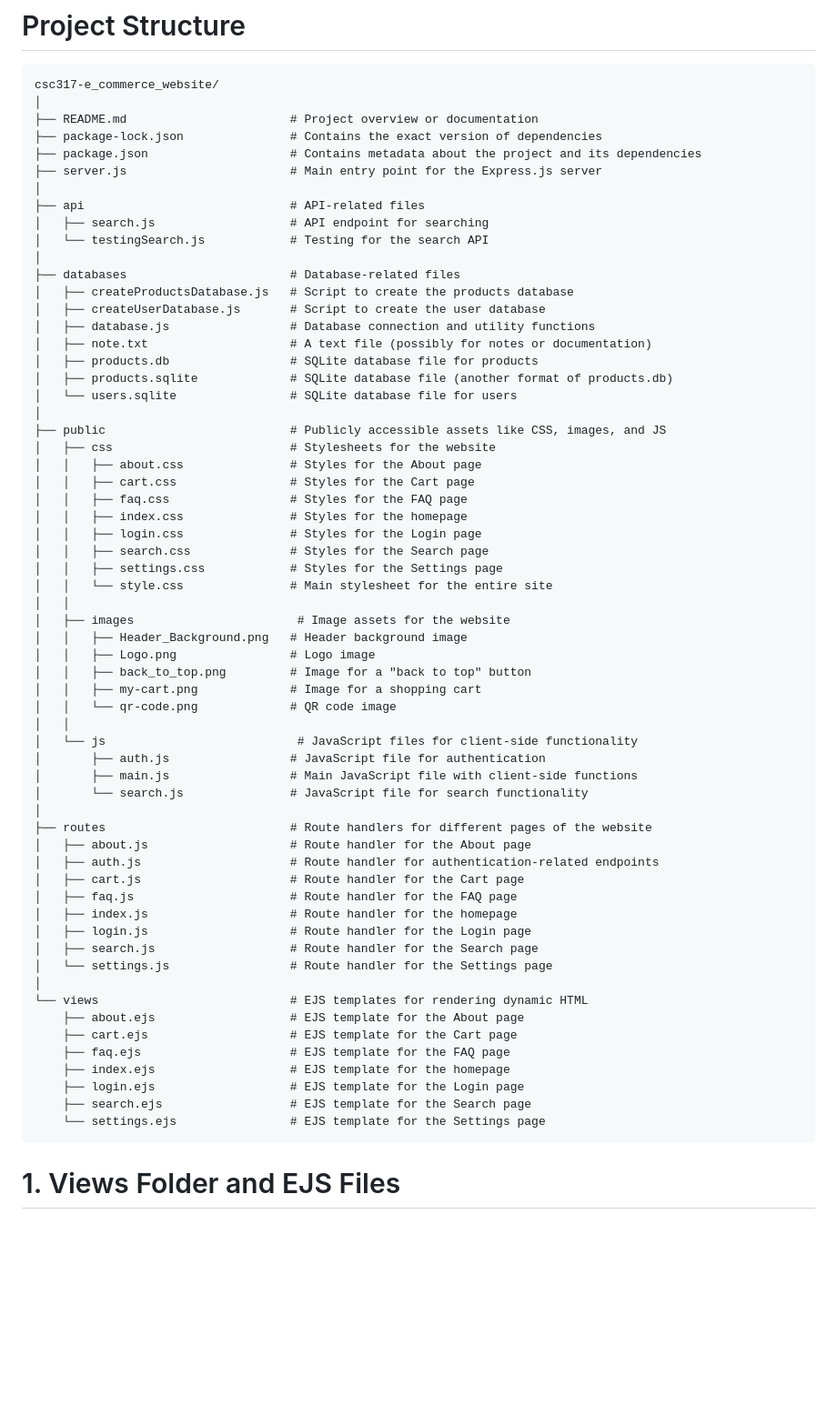
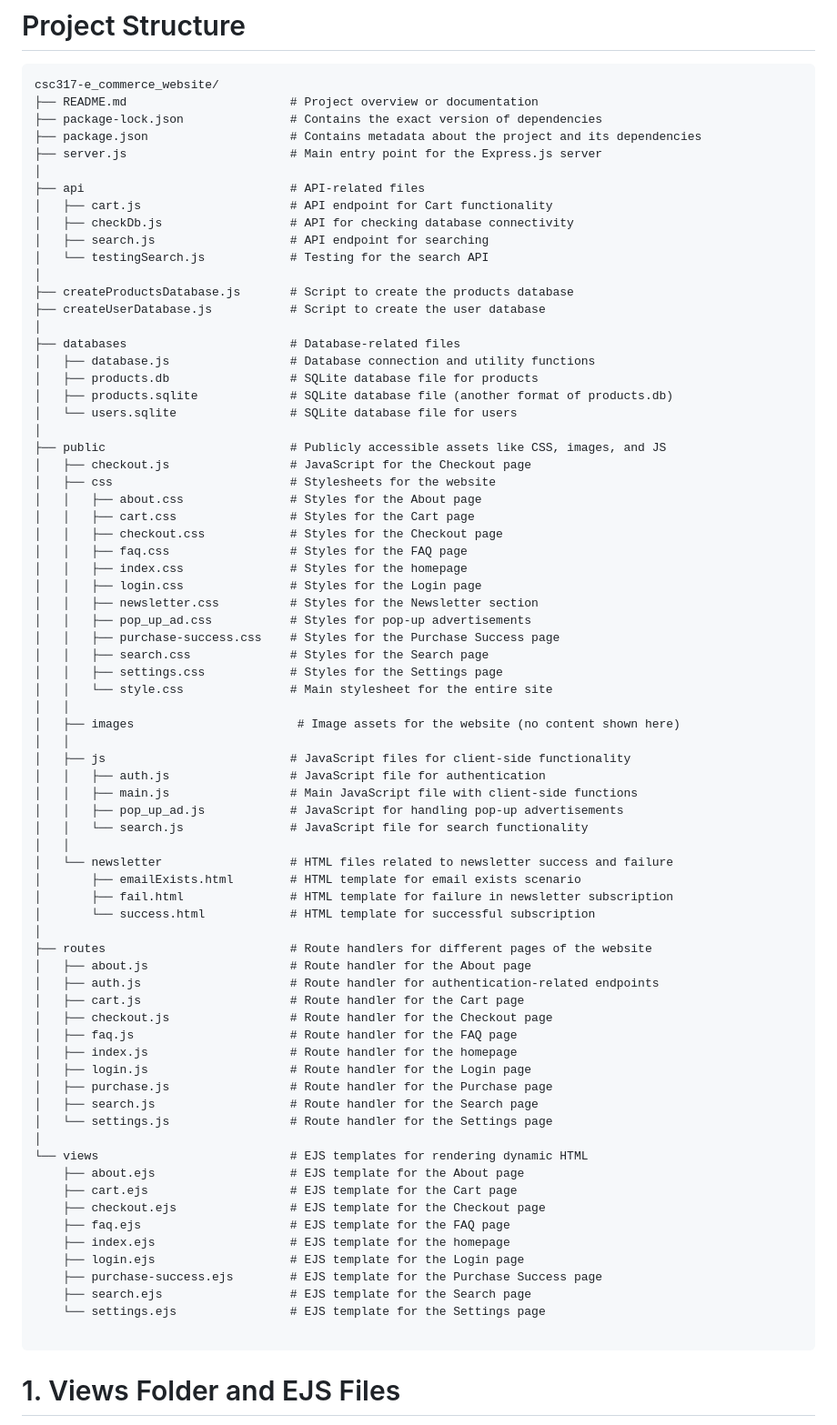
Before and after one commit to isabelschweim/csc317-e_commerce_website, a Markdown page: README.md, the part around the change. Shown at 91% size. GitHub-like rendering; blank space fills up the shorter version.

Commit message:
Updated project stucture in readme

```diff
--- a/README.md
+++ b/README.md
@@ -22,66 +22,78 @@ You can purchase from our curated selection of non-fungible tokens from our home
 # Project Structure
 <pre>
 csc317-e_commerce_website/
-│
 ├── README.md                       # Project overview or documentation
 ├── package-lock.json               # Contains the exact version of dependencies
 ├── package.json                    # Contains metadata about the project and its dependencies
 ├── server.js                       # Main entry point for the Express.js server
 │
 ├── api                             # API-related files
+│   ├── cart.js                     # API endpoint for Cart functionality
+│   ├── checkDb.js                  # API for checking database connectivity
 │   ├── search.js                   # API endpoint for searching
 │   └── testingSearch.js            # Testing for the search API
 │
+├── createProductsDatabase.js       # Script to create the products database
+├── createUserDatabase.js           # Script to create the user database
+│
 ├── databases                       # Database-related files
-│   ├── createProductsDatabase.js   # Script to create the products database
-│   ├── createUserDatabase.js       # Script to create the user database
 │   ├── database.js                 # Database connection and utility functions
-│   ├── note.txt                    # A text file (possibly for notes or documentation)
 │   ├── products.db                 # SQLite database file for products
 │   ├── products.sqlite             # SQLite database file (another format of products.db)
 │   └── users.sqlite                # SQLite database file for users
 │
 ├── public                          # Publicly accessible assets like CSS, images, and JS
+│   ├── checkout.js                 # JavaScript for the Checkout page
 │   ├── css                         # Stylesheets for the website
 │   │   ├── about.css               # Styles for the About page
 │   │   ├── cart.css                # Styles for the Cart page
+│   │   ├── checkout.css            # Styles for the Checkout page
 │   │   ├── faq.css                 # Styles for the FAQ page
 │   │   ├── index.css               # Styles for the homepage
 │   │   ├── login.css               # Styles for the Login page
+│   │   ├── newsletter.css          # Styles for the Newsletter section
+│   │   ├── pop_up_ad.css           # Styles for pop-up advertisements
+│   │   ├── purchase-success.css    # Styles for the Purchase Success page
 │   │   ├── search.css              # Styles for the Search page
 │   │   ├── settings.css            # Styles for the Settings page
 │   │   └── style.css               # Main stylesheet for the entire site
 │   │
-│   ├── images                       # Image assets for the website
-│   │   ├── Header_Background.png   # Header background image
-│   │   ├── Logo.png                # Logo image
-│   │   ├── back_to_top.png         # Image for a "back to top" button
-│   │   ├── my-cart.png             # Image for a shopping cart
-│   │   └── qr-code.png             # QR code image
+│   ├── images                       # Image assets for the website (no content shown here)
 │   │
-│   └── js                           # JavaScript files for client-side functionality
-│       ├── auth.js                 # JavaScript file for authentication
-│       ├── main.js                 # Main JavaScript file with client-side functions
-│       └── search.js               # JavaScript file for search functionality
+│   ├── js                          # JavaScript files for client-side functionality
+│   │   ├── auth.js                 # JavaScript file for authentication
+│   │   ├── main.js                 # Main JavaScript file with client-side functions
+│   │   ├── pop_up_ad.js            # JavaScript for handling pop-up advertisements
+│   │   └── search.js               # JavaScript file for search functionality
+│   │
+│   └── newsletter                  # HTML files related to newsletter success and failure
+│       ├── emailExists.html        # HTML template for email exists scenario
+│       ├── fail.html               # HTML template for failure in newsletter subscription
+│       └── success.html            # HTML template for successful subscription
 │
 ├── routes                          # Route handlers for different pages of the website
 │   ├── about.js                    # Route handler for the About page
 │   ├── auth.js                     # Route handler for authentication-related endpoints
 │   ├── cart.js                     # Route handler for the Cart page
+│   ├── checkout.js                 # Route handler for the Checkout page
 │   ├── faq.js                      # Route handler for the FAQ page
 │   ├── index.js                    # Route handler for the homepage
 │   ├── login.js                    # Route handler for the Login page
+│   ├── purchase.js                 # Route handler for the Purchase page
 │   ├── search.js                   # Route handler for the Search page
 │   └── settings.js                 # Route handler for the Settings page
 │
 └── views                           # EJS templates for rendering dynamic HTML
     ├── about.ejs                   # EJS template for the About page
     ├── cart.ejs                    # EJS template for the Cart page
+    ├── checkout.ejs                # EJS template for the Checkout page
     ├── faq.ejs                     # EJS template for the FAQ page
     ├── index.ejs                   # EJS template for the homepage
     ├── login.ejs                   # EJS template for the Login page
+    ├── purchase-success.ejs        # EJS template for the Purchase Success page
     ├── search.ejs                  # EJS template for the Search page
     └── settings.ejs                # EJS template for the Settings page
+
 </pre>
 
 
```
